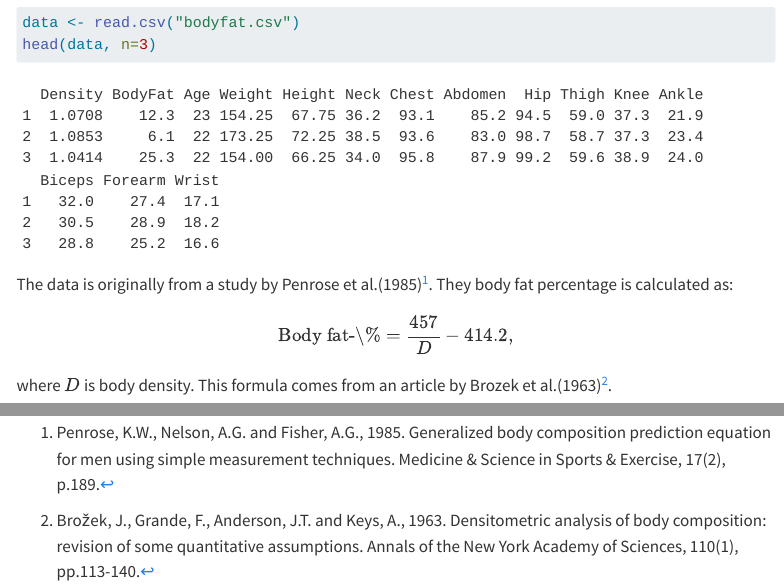
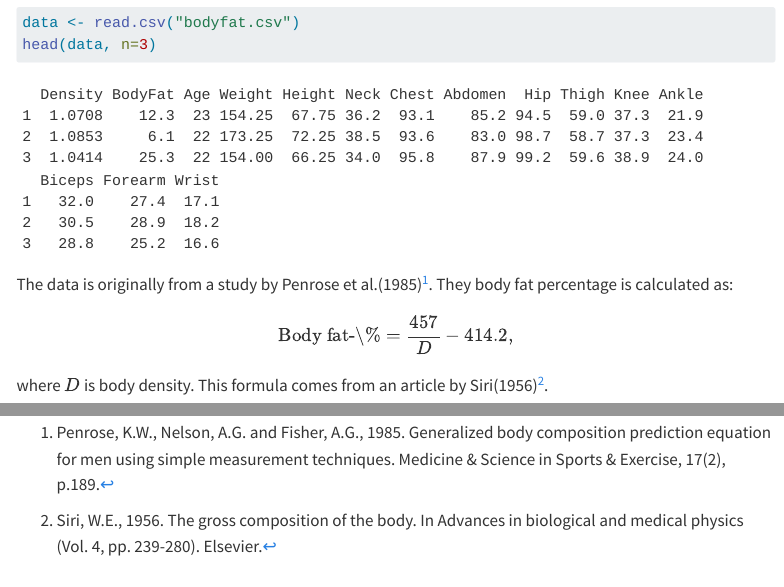
Before and after one commit to Raw-Mutton/BDAproject, a Quarto document (project.qmd): the page in a window 1100 px wide, from 820 px down, and a second part further down, joined at a grey line. Rendered offline with R 4.5, knitr and Pandoc in place of Quarto, with nearby package versions; menus at the side of the page are left out.

Commit message:
Create models

```diff
--- a/project.qmd
+++ b/project.qmd
@@ -86,7 +86,7 @@ $$
 \text{Body fat-\%} = \frac{457}{D} - 414.2,
 $$
 
-where $D$ is body density. This formula comes from an article by Brozek et al.(1963)[^2].
+where $D$ is body density. This formula comes from an article by Siri(1956)[^2].
 
 
 
@@ -130,4 +130,4 @@ The bodyfat dataset was obtained from [Kaggle.com](https://www.kaggle.com/datase
 
 [^1]: Penrose, K.W., Nelson, A.G. and Fisher, A.G., 1985. Generalized body composition prediction equation for men using simple measurement techniques. Medicine & Science in Sports & Exercise, 17(2), p.189.
 
-[^2]: Brožek, J., Grande, F., Anderson, J.T. and Keys, A., 1963. Densitometric analysis of body composition: revision of some quantitative assumptions. Annals of the New York Academy of Sciences, 110(1), pp.113-140.
+[^2]: Siri, W.E., 1956. The gross composition of the body. In Advances in biological and medical physics (Vol. 4, pp. 239-280). Elsevier.
```
